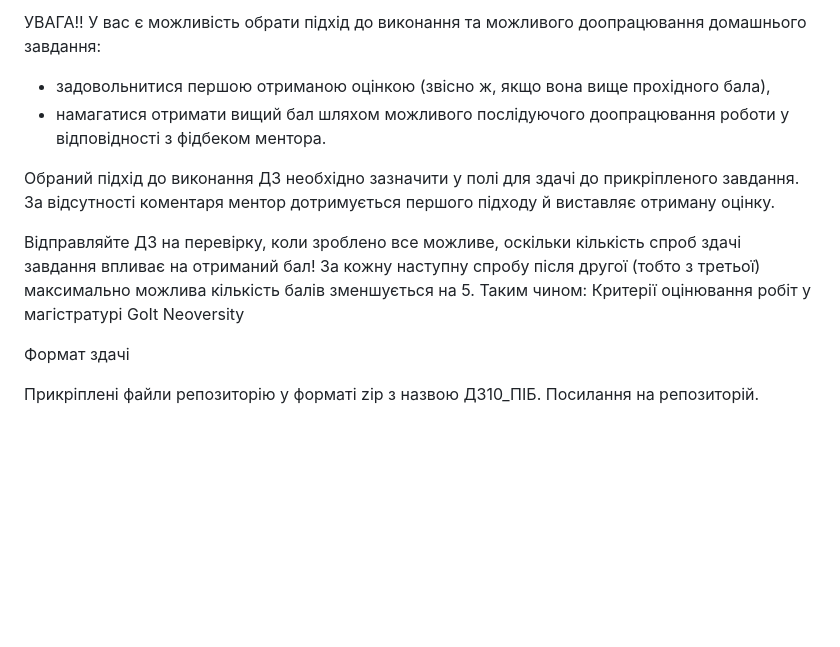
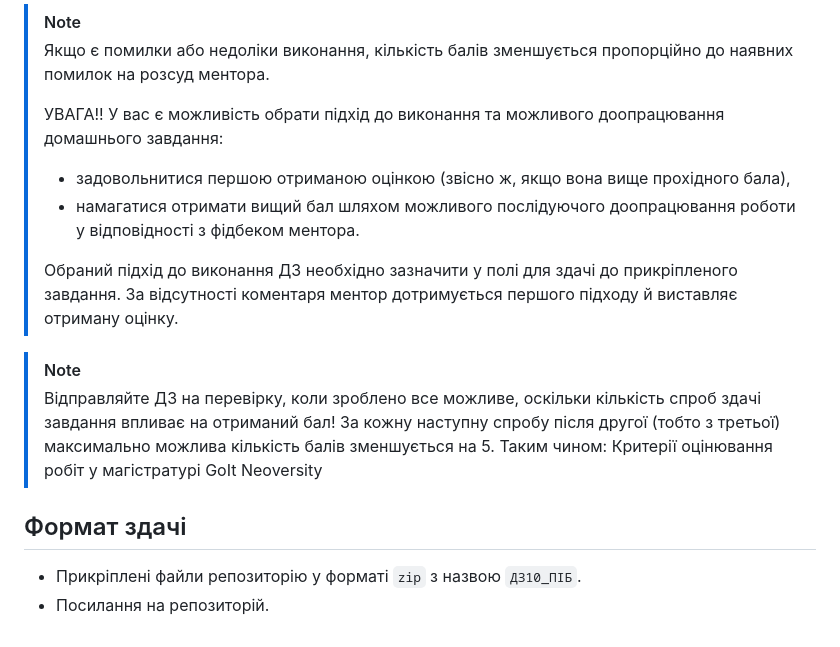
Before and after one commit to ViktorSvertoka/goit-pythonweb-hw-10, a Markdown page: README.md, the part around one of its changes. Drawn GitHub-style; blank space fills up the shorter version.

```diff
--- a/README.md
+++ b/README.md
@@ -65,22 +74,29 @@ Cloudinary).
 
-УВАГА!! У вас є можливість обрати підхід до виконання та можливого доопрацювання
-домашнього завдання:
+> [!NOTE]
+>
+> Якщо є помилки або недоліки виконання, кількість балів зменшується пропорційно
+> до наявних помилок на розсуд ментора.
+>
+> УВАГА!! У вас є можливість обрати підхід до виконання та можливого
+> доопрацювання домашнього завдання:
+>
+> - задовольнитися першою отриманою оцінкою (звісно ж, якщо вона вище прохідного
+>   бала),
+> - намагатися отримати вищий бал шляхом можливого послідуючого доопрацювання
+>   роботи у відповідності з фідбеком ментора.
+>
+> Обраний підхід до виконання ДЗ необхідно зазначити у полі для здачі до
+> прикріпленого завдання. За відсутності коментаря ментор дотримується першого
+> підходу й виставляє отриману оцінку.
 
-- задовольнитися першою отриманою оцінкою (звісно ж, якщо вона вище прохідного
-  бала),
-- намагатися отримати вищий бал шляхом можливого послідуючого доопрацювання
-  роботи у відповідності з фідбеком ментора.
+> [!NOTE]
+>
+> Відправляйте ДЗ на перевірку, коли зроблено все можливе, оскільки кількість
+> спроб здачі завдання впливає на отриманий бал! За кожну наступну спробу після
+> другої (тобто з третьої) максимально можлива кількість балів зменшується на 5.
+> Таким чином: Критерії оцінювання робіт у магістратурі GoIt Neoversity
 
-Обраний підхід до виконання ДЗ необхідно зазначити у полі для здачі до
-прикріпленого завдання. За відсутності коментаря ментор дотримується першого
-підходу й виставляє отриману оцінку.
+## Формат здачі
 
-Відправляйте ДЗ на перевірку, коли зроблено все можливе, оскільки кількість
-спроб здачі завдання впливає на отриманий бал! За кожну наступну спробу після
-другої (тобто з третьої) максимально можлива кількість балів зменшується на 5.
-Таким чином: Критерії оцінювання робіт у магістратурі GoIt Neoversity
-
-Формат здачі
-
-Прикріплені файли репозиторію у форматі zip з назвою ДЗ10_ПІБ. Посилання на
-репозиторій.
+- Прикріплені файли репозиторію у форматі `zip` з назвою `ДЗ10_ПІБ`.
+- Посилання на репозиторій.
```
Also changed, not shown: other parts of README.md (+56 -47 lines).
